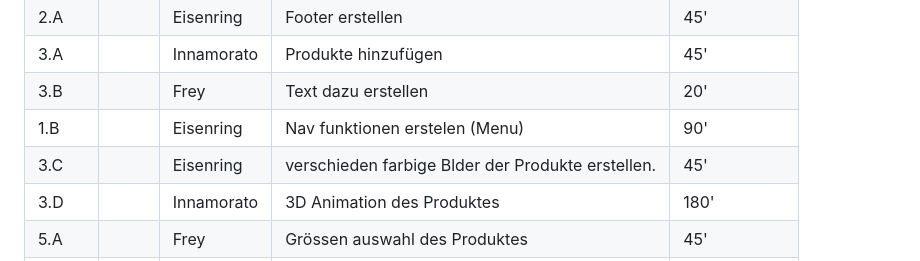
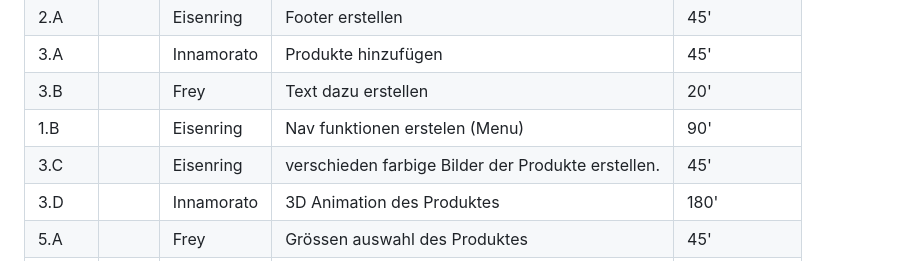
Before and after one commit to Giovi06/LA1600, a Markdown page: projektdokumentation.md, the part around the change. Rendered like a GitHub page.

```diff
--- a/projektdokumentation.md
+++ b/projektdokumentation.md
@@ -55,7 +55,7 @@ Unser Ziel ist es einen Onlineshop zu gestallten, welcher Benutzerfreundlich ist
 | 3.A  |       |Innamorato|Produkte hinzufügen|45'|
 | 3.B  |       |Frey|Text dazu erstellen|20'|
 | 1.B  |       |Eisenring|Nav funktionen erstelen (Menu)|90'|
-| 3.C  |       |Eisenring|verschieden farbige Blder der Produkte erstellen.|45'|
+| 3.C  |       |Eisenring|verschieden farbige Bilder der Produkte erstellen.|45'|
 | 3.D  |       |Innamorato|3D Animation des Produktes|180'|
 | 5.A  |       |Frey|Grössen auswahl des Produktes|45'|
 | 6.A  |       |Frey|Mengen angabe und Kauf button|45'|
```
